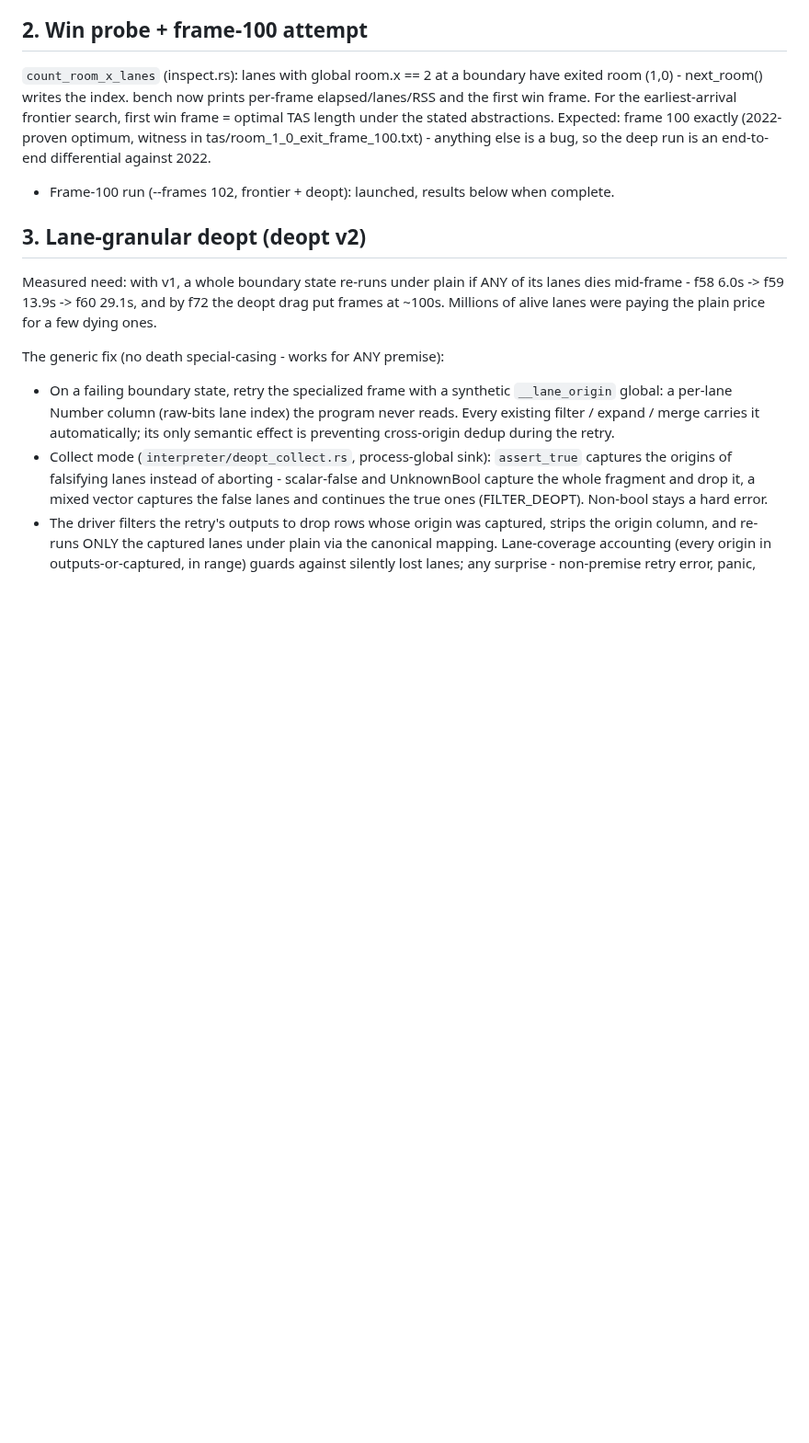
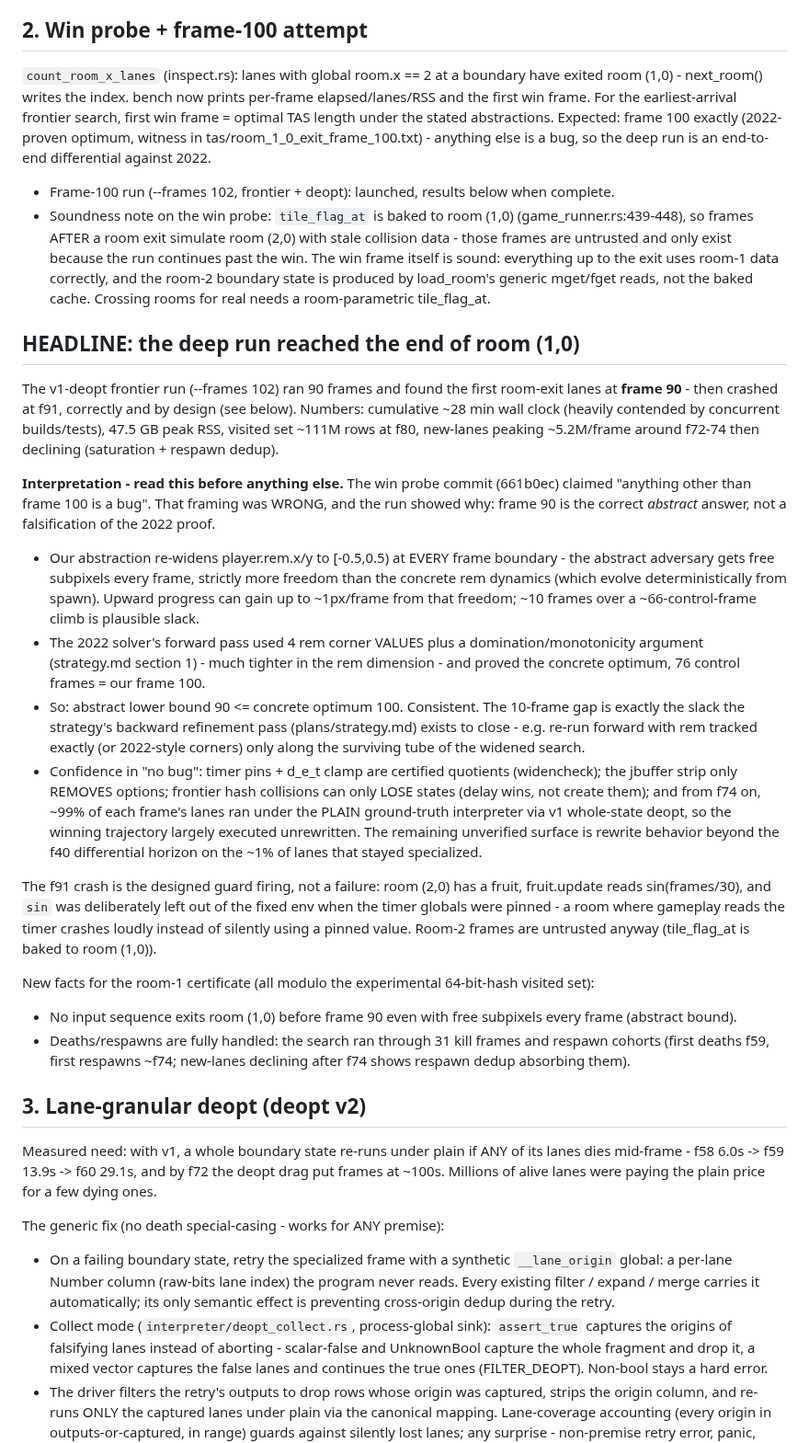
Before and after one commit to tehwalris/celeste-rust, a Markdown page: plans/overnight-2026-08-06.md, the part around the change. Shown at 92% size. Rendered like a GitHub page; blank space fills up the shorter version.

Commit message:
plans: deep run result - abstract room-1 exit bound is frame 90
The frontier+deopt run reached frame 90 and found the first room-exit
lanes there; f91 crashed on the designed sin guard (room 2 fruit).
Frame 90 is the abstract lower bound under per-frame rem re-widening,
not a contradiction of the 2022 concrete optimum (frame 100): the
abstraction hands the adversary free subpixels every frame. The win
probe commit's "anything != 100 is a bug" framing was wrong; corrected
here with the full argument and the remaining unverified surface.

Co-Authored-By: Claude Fable 5 <noreply@anthropic.com>

```diff
--- a/plans/overnight-2026-08-06.md
+++ b/plans/overnight-2026-08-06.md
@@ -88,6 +88,67 @@ a bug, so the deep run is an end-to-end differential against 2022.
 
 * Frame-100 run (--frames 102, frontier + deopt): launched, results
   below when complete.
+* Soundness note on the win probe: `tile_flag_at` is baked to room
+  (1,0) (game_runner.rs:439-448), so frames AFTER a room exit simulate
+  room (2,0) with stale collision data - those frames are untrusted
+  and only exist because the run continues past the win. The win frame
+  itself is sound: everything up to the exit uses room-1 data
+  correctly, and the room-2 boundary state is produced by load_room's
+  generic mget/fget reads, not the baked cache. Crossing rooms for
+  real needs a room-parametric tile_flag_at.
+
+## HEADLINE: the deep run reached the end of room (1,0)
+
+The v1-deopt frontier run (--frames 102) ran 90 frames and found the
+first room-exit lanes at **frame 90** - then crashed at f91, correctly
+and by design (see below). Numbers: cumulative ~28 min wall clock
+(heavily contended by concurrent builds/tests), 47.5 GB peak RSS,
+visited set ~111M rows at f80, new-lanes peaking ~5.2M/frame around
+f72-74 then declining (saturation + respawn dedup).
+
+**Interpretation - read this before anything else.** The win probe
+commit (661b0ec) claimed "anything other than frame 100 is a bug".
+That framing was WRONG, and the run showed why: frame 90 is the
+correct *abstract* answer, not a falsification of the 2022 proof.
+
+* Our abstraction re-widens player.rem.x/y to [-0.5,0.5) at EVERY
+  frame boundary - the abstract adversary gets free subpixels every
+  frame, strictly more freedom than the concrete rem dynamics (which
+  evolve deterministically from spawn). Upward progress can gain up to
+  ~1px/frame from that freedom; ~10 frames over a ~66-control-frame
+  climb is plausible slack.
+* The 2022 solver's forward pass used 4 rem corner VALUES plus a
+  domination/monotonicity argument (strategy.md section 1) - much
+  tighter in the rem dimension - and proved the concrete optimum, 76
+  control frames = our frame 100.
+* So: abstract lower bound 90 <= concrete optimum 100. Consistent.
+  The 10-frame gap is exactly the slack the strategy's backward
+  refinement pass (plans/strategy.md) exists to close - e.g. re-run
+  forward with rem tracked exactly (or 2022-style corners) only along
+  the surviving tube of the widened search.
+* Confidence in "no bug": timer pins + d_e_t clamp are certified
+  quotients (widencheck); the jbuffer strip only REMOVES options;
+  frontier hash collisions can only LOSE states (delay wins, not
+  create them); and from f74 on, ~99% of each frame's lanes ran under
+  the PLAIN ground-truth interpreter via v1 whole-state deopt, so the
+  winning trajectory largely executed unrewritten. The remaining
+  unverified surface is rewrite behavior beyond the f40 differential
+  horizon on the ~1% of lanes that stayed specialized.
+
+The f91 crash is the designed guard firing, not a failure: room (2,0)
+has a fruit, fruit.update reads sin(frames/30), and `sin` was
+deliberately left out of the fixed env when the timer globals were
+pinned - a room where gameplay reads the timer crashes loudly instead
+of silently using a pinned value. Room-2 frames are untrusted anyway
+(tile_flag_at is baked to room (1,0)).
+
+New facts for the room-1 certificate (all modulo the experimental
+64-bit-hash visited set):
+* No input sequence exits room (1,0) before frame 90 even with free
+  subpixels every frame (abstract bound).
+* Deaths/respawns are fully handled: the search ran through 31 kill
+  frames and respawn cohorts (first deaths f59, first respawns ~f74;
+  new-lanes declining after f74 shows respawn dedup absorbing them).
 
 ## 3. Lane-granular deopt (deopt v2)
 
```
